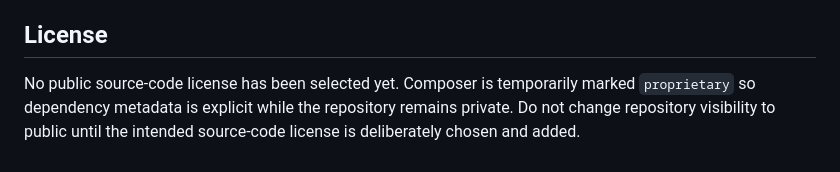
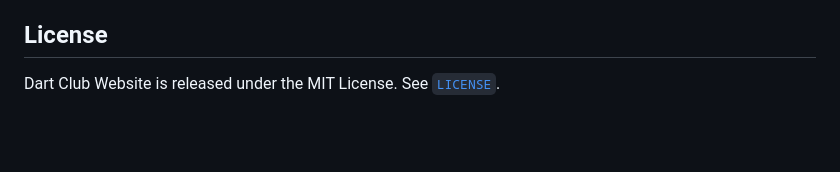
Before and after one commit to AFR0011/DartClub-Platform, a Markdown page: README.md, the part around the change. Drawn GitHub-style; blank space fills up the shorter version.

Commit message:
Document MIT licensing

```diff
--- a/README.md
+++ b/README.md
@@ -205,4 +205,4 @@ The historical Git repository is much larger than the current tree because old o
 
 ## License
 
-No public source-code license has been selected yet. Composer is temporarily marked `proprietary` so dependency metadata is explicit while the repository remains private. Do not change repository visibility to public until the intended source-code license is deliberately chosen and added.
+Dart Club Website is released under the MIT License. See [`LICENSE`](LICENSE).
```
